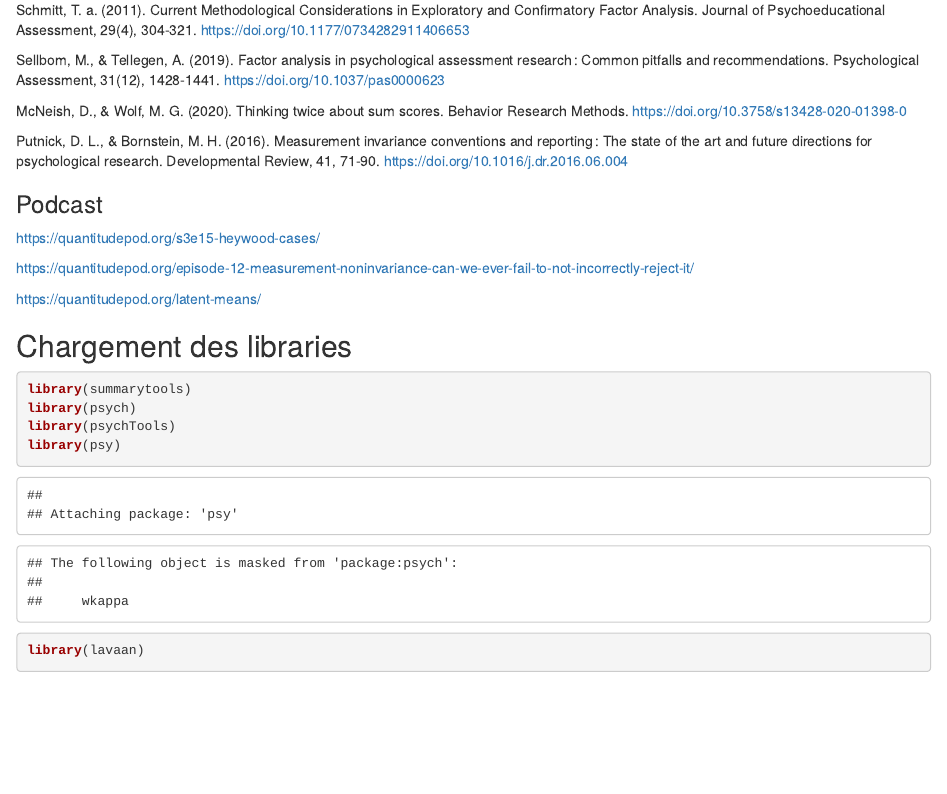
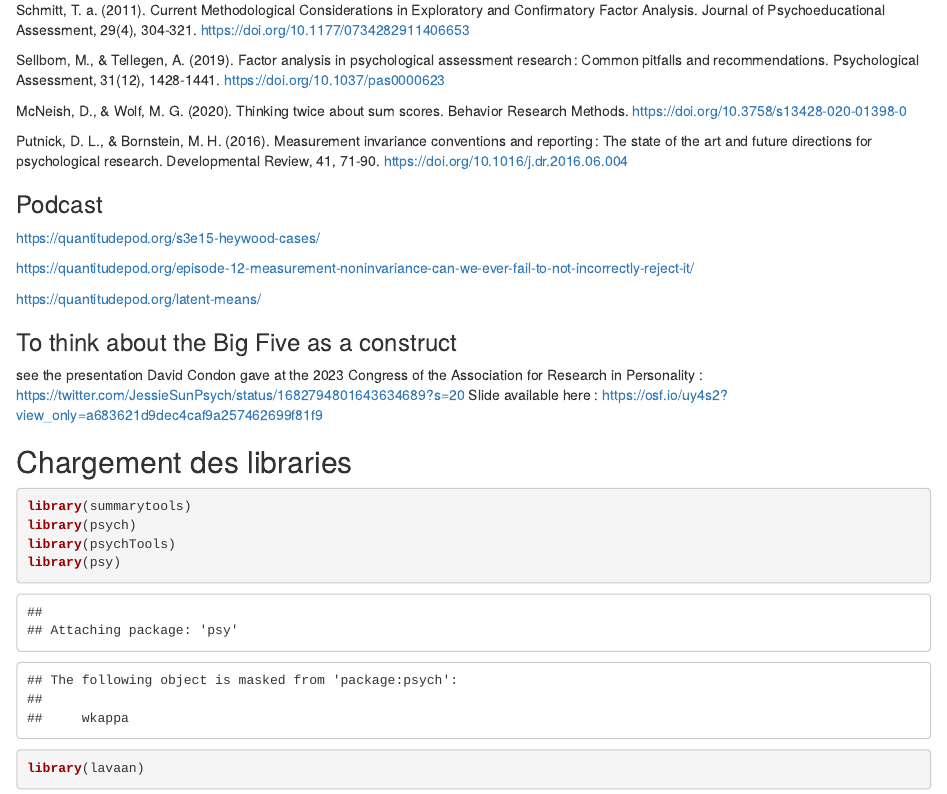
Before and after one commit to yannickmorvan/MetStatPsyCli, an R Markdown document (MetStatPsyCli.Rmd): the page in a window 1100 px wide, from 1710 px down. Rendered offline with R 4.5, knitr and Pandoc, with nearby package versions; some code elsewhere in the file could not run offline; common packages that the code uses without loading them are loaded.

Commit message:
Add Big Five pres from D.Condon at ARP2023

```diff
--- a/MetStatPsyCli.Rmd
+++ b/MetStatPsyCli.Rmd
@@ -126,6 +126,12 @@ https://quantitudepod.org/s3e15-heywood-cases/
 https://quantitudepod.org/episode-12-measurement-noninvariance-can-we-ever-fail-to-not-incorrectly-reject-it/
 
 https://quantitudepod.org/latent-means/
+
+### To think about the Big Five as a construct
+see the presentation David Condon gave at the 2023 Congress of the Association for Research in Personality :
+https://twitter.com/JessieSunPsych/status/1682794801643634689?s=20
+Slide available here : https://osf.io/uy4s2?view_only=a683621d9dec4caf9a257462699f81f9
+
 
 ## Chargement des libraries
 
```
